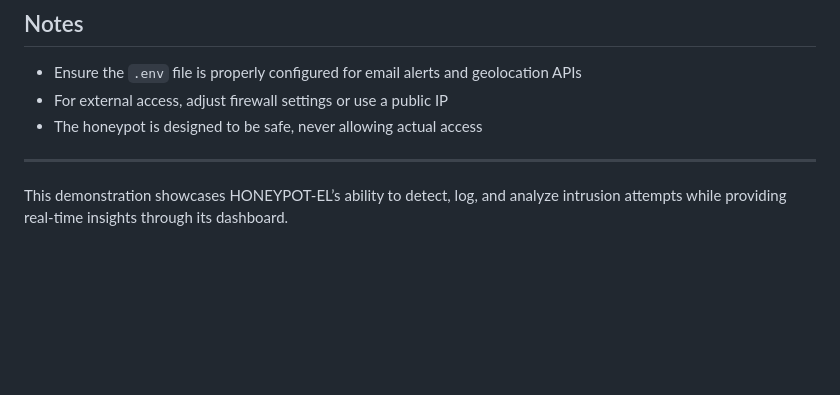
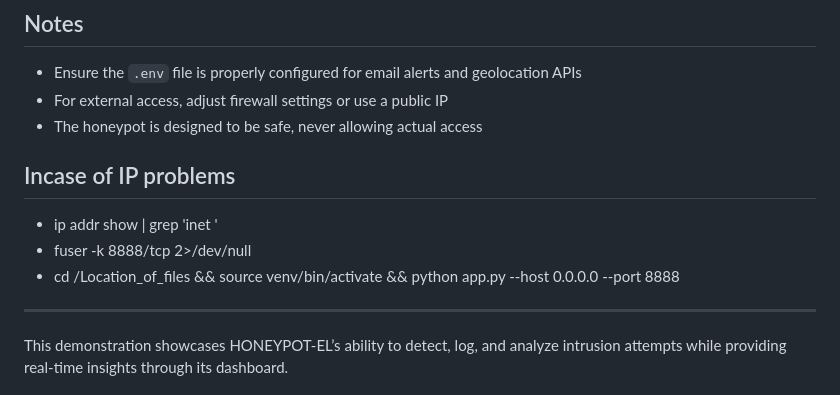
Before and after one commit to bendover6942069420/HoneypotEL, a Markdown page: README.md, the part around the change. GitHub-like rendering; blank space fills up the shorter version.

```diff
--- a/README.md
+++ b/README.md
@@ -120,7 +120,10 @@ The server will run on `http://localhost:8888`.
 - Ensure the `.env` file is properly configured for email alerts and geolocation APIs
 - For external access, adjust firewall settings or use a public IP
 - The honeypot is designed to be safe, never allowing actual access
-
+## Incase of IP problems
+- ip addr show | grep 'inet '
+- fuser -k 8888/tcp 2>/dev/null
+- cd /Location_of_files && source venv/bin/activate && python app.py --host 0.0.0.0 --port 8888
 ---
 
 This demonstration showcases HONEYPOT-EL’s ability to detect, log, and analyze intrusion attempts while providing real-time insights through its dashboard.
```
